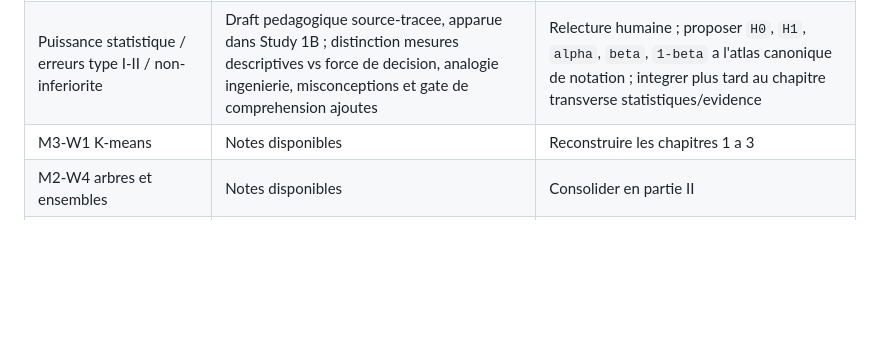
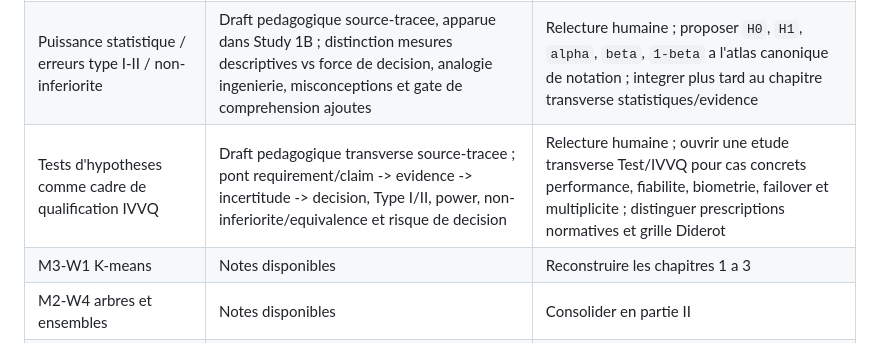
Before and after one commit to gharbonnier78/diderot-machine-learning-specialization, a Markdown page: docs/progress.md, the part around the change. Rendered like a GitHub page; blank space fills up the shorter version.

Commit message:
docs: track hypothesis-testing qualification pedagogy

```diff
--- a/docs/progress.md
+++ b/docs/progress.md
@@ -12,6 +12,7 @@ Derniere mise a jour : 2026-09-04.
 | Espace `studies/` | Candidat PR : cycle de vie des etudes a venir, gates et regles source / Diderot / experiment / evidence ; review independante PR #11 favorable avec commentaires non bloquants | Reconciliation avec `main`, CI fraiche, puis merge si aucune regression |
 | Lecture Smets — Mathematics of Neural Networks | Source publique tracee + analyse pedagogique revue et mergee (PR #9) ; dossier `studies/smets-equivariance-to-gcnn-lab.md` en `STUDY_DESIGN`, review independante favorable | Apres merge de PR #11, preciser avant `LAB_CANDIDATE` H5, budget de fairness et contre-regime de mauvaise symetrie |
 | Puissance statistique / erreurs type I-II / non-inferiorite | Draft pedagogique source-tracee, apparue dans Study 1B ; distinction mesures descriptives vs force de decision, analogie ingenierie, misconceptions et gate de comprehension ajoutes | Relecture humaine ; proposer `H0`, `H1`, `alpha`, `beta`, `1-beta` a l'atlas canonique de notation ; integrer plus tard au chapitre transverse statistiques/evidence |
+| Tests d'hypotheses comme cadre de qualification IVVQ | Draft pedagogique transverse source-tracee ; pont requirement/claim -> evidence -> incertitude -> decision, Type I/II, power, non-inferiorite/equivalence et risque de decision | Relecture humaine ; ouvrir une etude transverse Test/IVVQ pour cas concrets performance, fiabilite, biometrie, failover et multiplicite ; distinguer prescriptions normatives et grille Diderot |
 | M3-W1 K-means | Notes disponibles | Reconstruire les chapitres 1 a 3 |
 | M2-W4 arbres et ensembles | Notes disponibles | Consolider en partie II |
 | Parties I a III | Planifie | Integrer progressivement les conversations |
```
